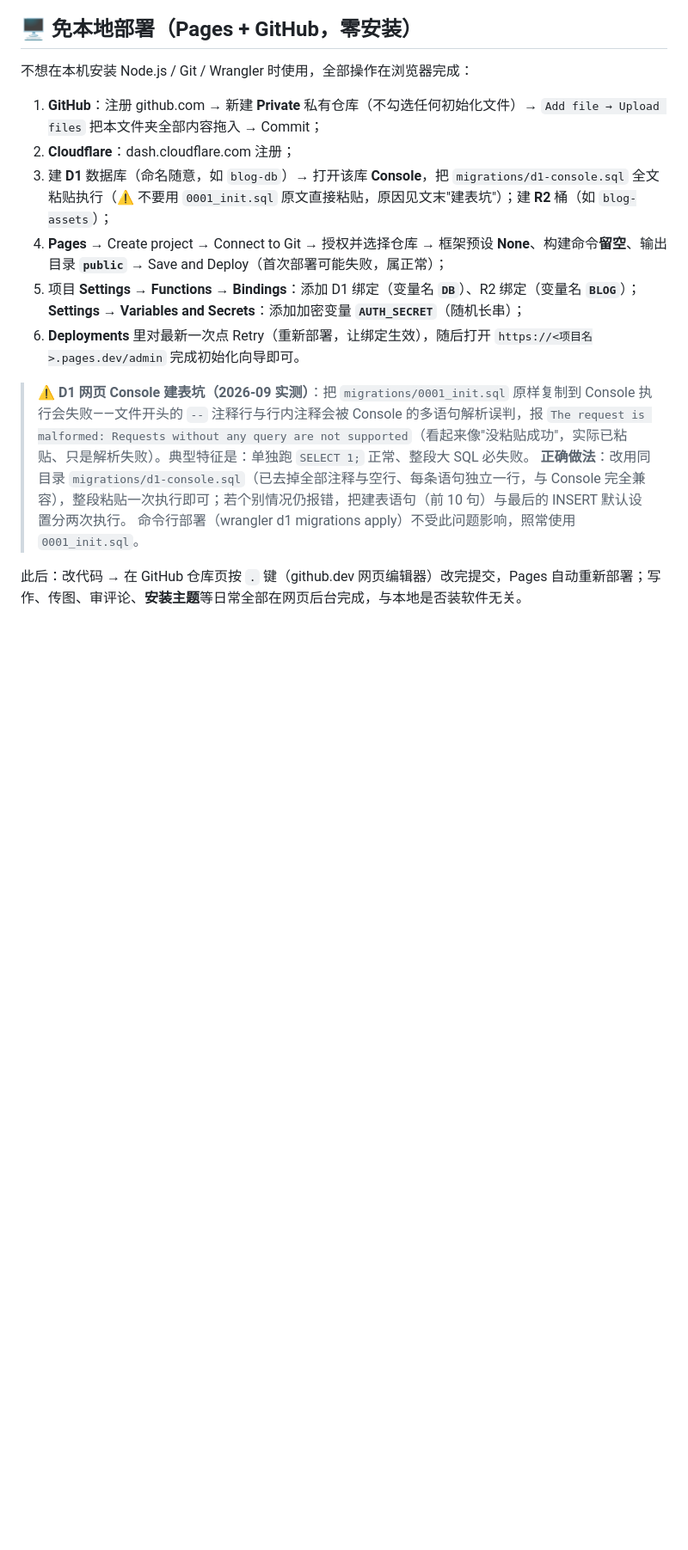
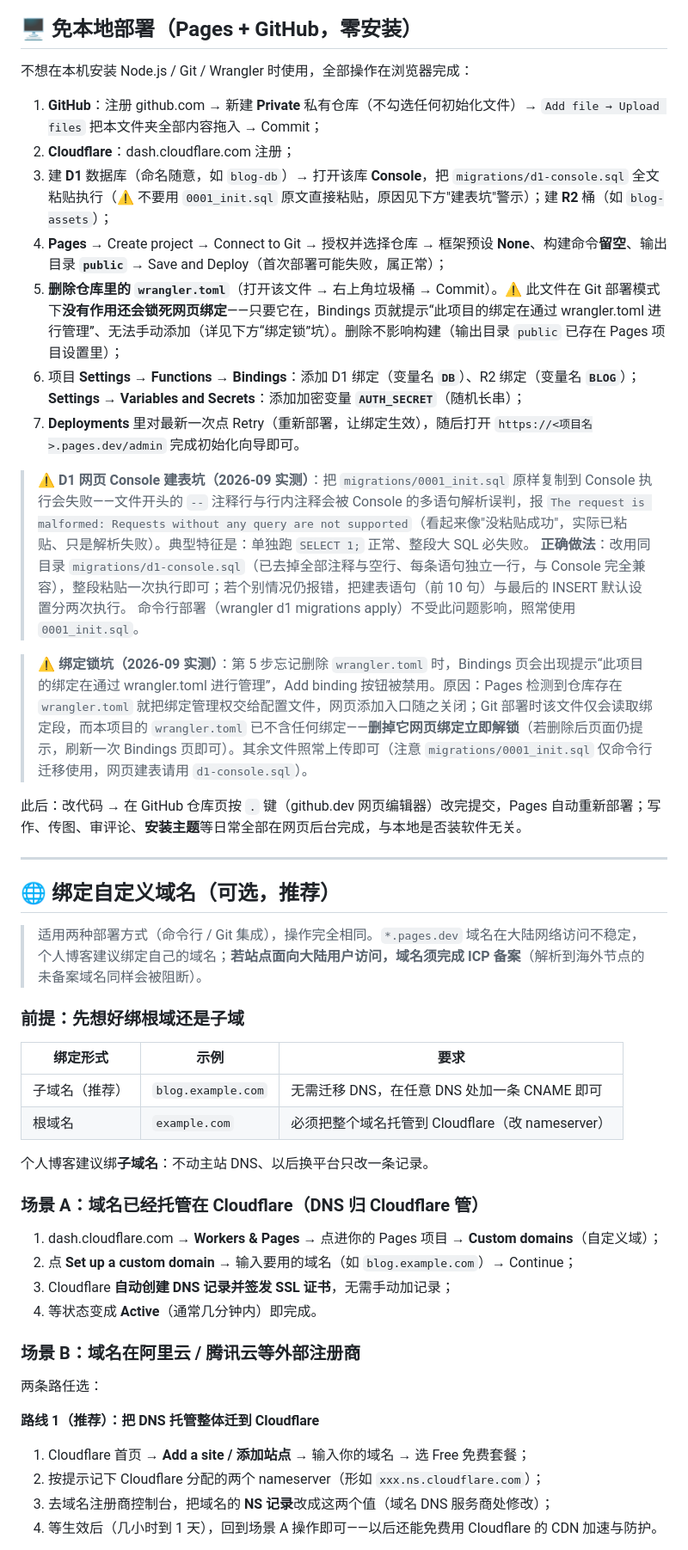
Before and after one commit to sinoguo001/cloudflare-blog, a Markdown page: README.md, the part around one of its changes. Shown at 86% size. GitHub-like rendering; blank space fills up the shorter version.

```diff
--- a/README.md
+++ b/README.md
@@ -260,13 +260,49 @@ my-theme/
 
 1. **GitHub**：注册 github.com → 新建 **Private** 私有仓库（不勾选任何初始化文件）→ `Add file → Upload files` 把本文件夹全部内容拖入 → Commit；
 2. **Cloudflare**：dash.cloudflare.com 注册；
-3. 建 **D1** 数据库（命名随意，如 `blog-db`）→ 打开该库 **Console**，把 `migrations/d1-console.sql` 全文粘贴执行（⚠️ 不要用 `0001_init.sql` 原文直接粘贴，原因见文末"建表坑"）；建 **R2** 桶（如 `blog-assets`）；
+3. 建 **D1** 数据库（命名随意，如 `blog-db`）→ 打开该库 **Console**，把 `migrations/d1-console.sql` 全文粘贴执行（⚠️ 不要用 `0001_init.sql` 原文直接粘贴，原因见下方"建表坑"警示）；建 **R2** 桶（如 `blog-assets`）；
 4. **Pages** → Create project → Connect to Git → 授权并选择仓库 → 框架预设 **None**、构建命令**留空**、输出目录 **`public`** → Save and Deploy（首次部署可能失败，属正常）；
-5. 项目 **Settings → Functions → Bindings**：添加 D1 绑定（变量名 **`DB`**）、R2 绑定（变量名 **`BLOG`**）；**Settings → Variables and Secrets**：添加加密变量 **`AUTH_SECRET`**（随机长串）；
-6. **Deployments** 里对最新一次点 Retry（重新部署，让绑定生效），随后打开 `https://<项目名>.pages.dev/admin` 完成初始化向导即可。
+5. **删除仓库里的 `wrangler.toml`**（打开该文件 → 右上角垃圾桶 → Commit）。⚠️ 此文件在 Git 部署模式下**没有作用还会锁死网页绑定**——只要它在，Bindings 页就提示“此项目的绑定在通过 wrangler.toml 进行管理”、无法手动添加（详见下方“绑定锁”坑）。删除不影响构建（输出目录 `public` 已存在 Pages 项目设置里）；
+6. 项目 **Settings → Functions → Bindings**：添加 D1 绑定（变量名 **`DB`**）、R2 绑定（变量名 **`BLOG`**）；**Settings → Variables and Secrets**：添加加密变量 **`AUTH_SECRET`**（随机长串）；
+7. **Deployments** 里对最新一次点 Retry（重新部署，让绑定生效），随后打开 `https://<项目名>.pages.dev/admin` 完成初始化向导即可。
 
 > ⚠️ **D1 网页 Console 建表坑（2026-09 实测）**：把 `migrations/0001_init.sql` 原样复制到 Console 执行会失败——文件开头的 `--` 注释行与行内注释会被 Console 的多语句解析误判，报 `The request is malformed: Requests without any query are not supported`（看起来像"没粘贴成功"，实际已粘贴、只是解析失败）。典型特征是：单独跑 `SELECT 1;` 正常、整段大 SQL 必失败。
 > **正确做法**：改用同目录 `migrations/d1-console.sql`（已去掉全部注释与空行、每条语句独立一行，与 Console 完全兼容），整段粘贴一次执行即可；若个别情况仍报错，把建表语句（前 10 句）与最后的 INSERT 默认设置分两次执行。
 > 命令行部署（wrangler d1 migrations apply）不受此问题影响，照常使用 `0001_init.sql`。
 
+> ⚠️ **绑定锁坑（2026-09 实测）**：第 5 步忘记删除 `wrangler.toml` 时，Bindings 页会出现提示“此项目的绑定在通过 wrangler.toml 进行管理”，Add binding 按钮被禁用。原因：Pages 检测到仓库存在 `wrangler.toml` 就把绑定管理权交给配置文件，网页添加入口随之关闭；Git 部署时该文件仅会读取绑定段，而本项目的 `wrangler.toml` 已不含任何绑定——**删掉它网页绑定立即解锁**（若删除后页面仍提示，刷新一次 Bindings 页即可）。其余文件照常上传即可（注意 `migrations/0001_init.sql` 仅命令行迁移使用，网页建表请用 `d1-console.sql`）。
+
 此后：改代码 → 在 GitHub 仓库页按 `.` 键（github.dev 网页编辑器）改完提交，Pages 自动重新部署；写作、传图、审评论、**安装主题**等日常全部在网页后台完成，与本地是否装软件无关。
+
+---
+
+## 🌐 绑定自定义域名（可选，推荐）
+
+> 适用两种部署方式（命令行 / Git 集成），操作完全相同。`*.pages.dev` 域名在大陆网络访问不稳定，个人博客建议绑定自己的域名；**若站点面向大陆用户访问，域名须完成 ICP 备案**（解析到海外节点的未备案域名同样会被阻断）。
+
+### 前提：先想好绑根域还是子域
+
+| 绑定形式 | 示例 | 要求 |
+|---|---|---|
+| 子域名（推荐） | `blog.example.com` | 无需迁移 DNS，在任意 DNS 处加一条 CNAME 即可 |
+| 根域名 | `example.com` | 必须把整个域名托管到 Cloudflare（改 nameserver） |
+
+个人博客建议绑**子域名**：不动主站 DNS、以后换平台只改一条记录。
+
+### 场景 A：域名已经托管在 Cloudflare（DNS 归 Cloudflare 管）
+
+1. dash.cloudflare.com → **Workers & Pages** → 点进你的 Pages 项目 → **Custom domains**（自定义域）；
+2. 点 **Set up a custom domain** → 输入要用的域名（如 `blog.example.com`）→ Continue；
+3. Cloudflare **自动创建 DNS 记录并签发 SSL 证书**，无需手动加记录；
+4. 等状态变成 **Active**（通常几分钟内）即完成。
+
+### 场景 B：域名在阿里云 / 腾讯云等外部注册商
+
+两条路任选：
+
+**路线 1（推荐）：把 DNS 托管整体迁到 Cloudflare**
+1. Cloudflare 首页 → **Add a site / 添加站点** → 输入你的域名 → 选 Free 免费套餐；
+2. 按提示记下 Cloudflare 分配的两个 nameserver（形如 `xxx.ns.cloudflare.com`）；
+3. 去域名注册商控制台，把域名的 **NS 记录**改成这两个值（域名 DNS 服务商处修改）；
+4. 等生效后（几小时到 1 天），回到场景 A 操作即可——以后还能免费用 Cloudflare 的 CDN 加速与防护。
+
```
Also changed, not shown: other parts of README.md (+20 -3 lines).
